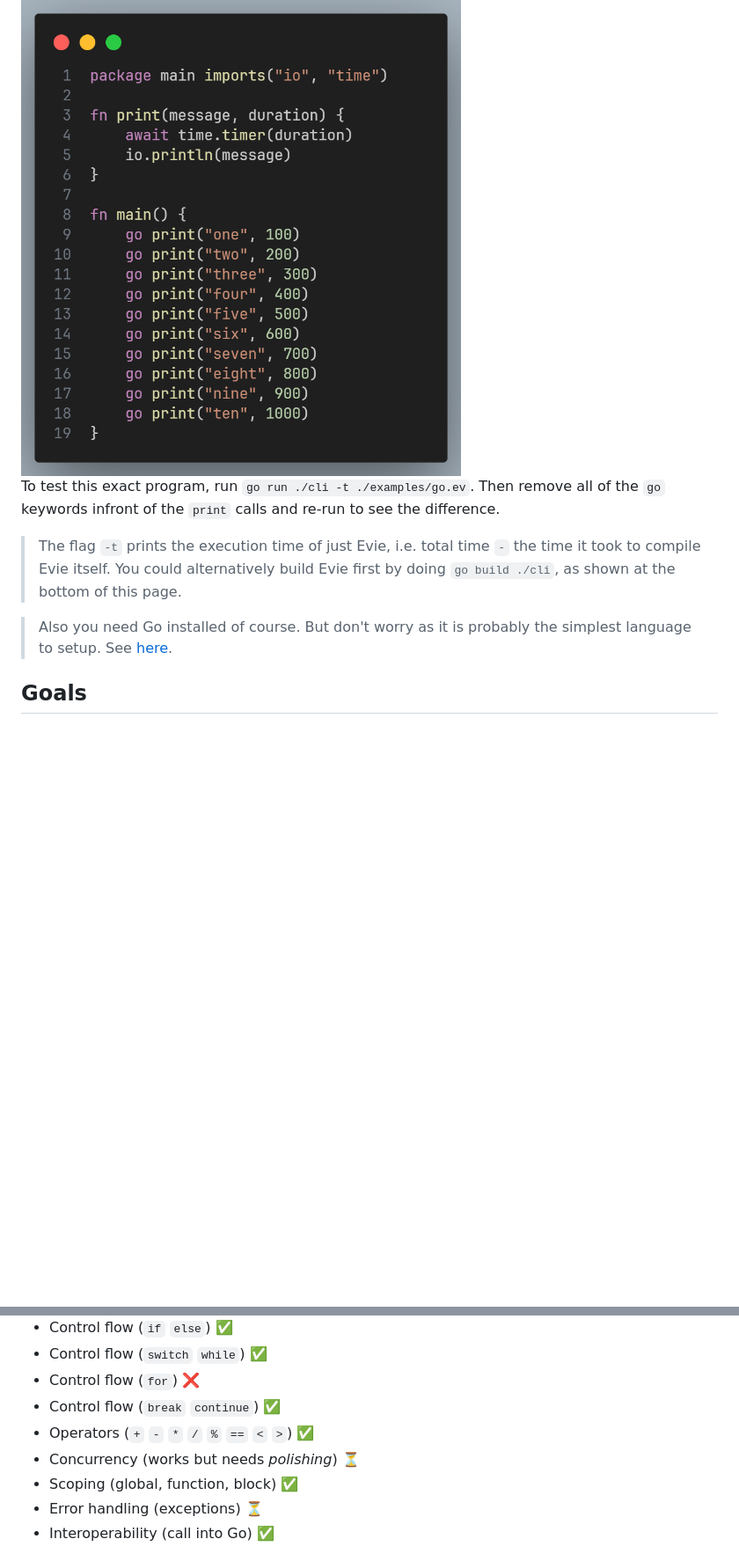
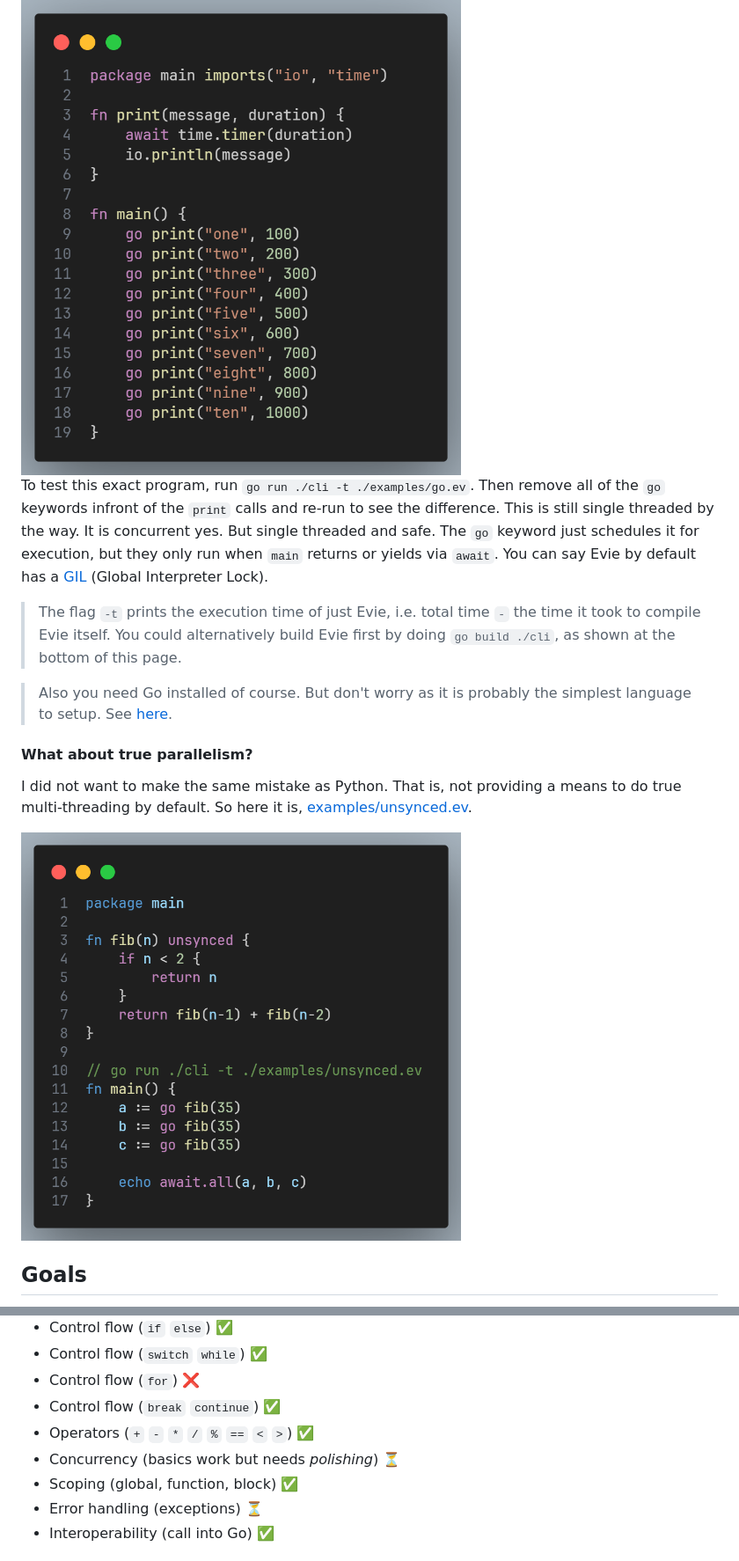
Before and after one commit to hxkhan/evie, a Markdown page: README.md, 2 parts joined by grey strips. Shown at 88% size. Rendered like a GitHub page; pictures changed too: docs/images/unsynced.png (added); blank space fills up the shorter version.

```diff
--- a/README.md
+++ b/README.md
@@ -18,11 +18,18 @@ Evie is a dynamically typed programming language written in Go. The goal is to p
     <img src="./docs/images/go.png" width="500" alt="A snippet of Evie code">
 </a>
 
-To test this exact program, run `go run ./cli -t ./examples/go.ev`. Then remove all of the `go` keywords infront of the `print` calls and re-run to see the difference.
+To test this exact program, run `go run ./cli -t ./examples/go.ev`. Then remove all of the `go` keywords infront of the `print` calls and re-run to see the difference. This is still single threaded by the way. It is concurrent yes. But single threaded and safe. The `go` keyword just schedules it for execution, but they only run when `main` returns or yields via `await`. You can say Evie by default has a [GIL](https://en.wikipedia.org/wiki/Global_interpreter_lock) (Global Interpreter Lock).
 
 > The flag `-t` prints the execution time of just Evie, i.e. total time `-` the time it took to compile Evie itself. You could alternatively build Evie first by doing `go build ./cli`, as shown at the bottom of this page.
 
 > Also you need Go installed of course. But don't worry as it is probably the simplest language to setup. See [here](https://go.dev/doc/install).
+
+#### What about true parallelism?
+I did not want to make the same mistake as Python. That is, not providing a means to do true multi-threading by default. So here it is, [examples/unsynced.ev](./examples/unsynced.ev).
+
+<a href="./examples/unsynced.ev">
+    <img src="./docs/images/unsynced.png" width="500" alt="A snippet of Evie code">
+</a>
 
 ## Goals
 - Highly performant
@@ -48,7 +55,7 @@ To test this exact program, run `go run ./cli -t ./examples/go.ev`. Then remove
 - Control flow (`for`) ❌
 - Control flow (`break` `continue`) ✅
 - Operators (`+` `-` `*` `/` `%` `==` `<` `>`) ✅
-- Concurrency (works but needs *polishing*) ⏳
+- Concurrency (basics work but needs *polishing*) ⏳
 - Scoping (global, function, block) ✅
 - Error handling (exceptions) ⏳
 - Interoperability (call into Go) ✅
```
